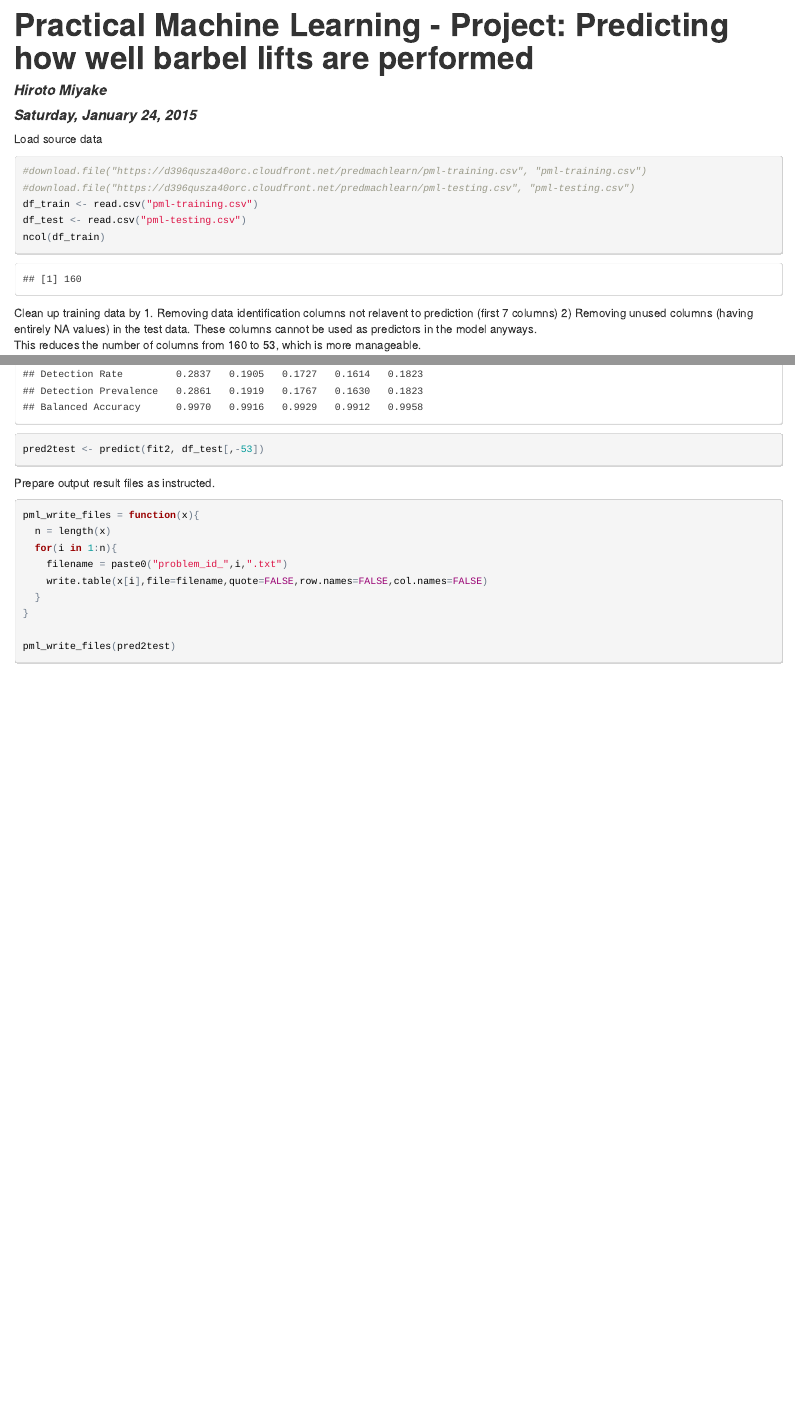
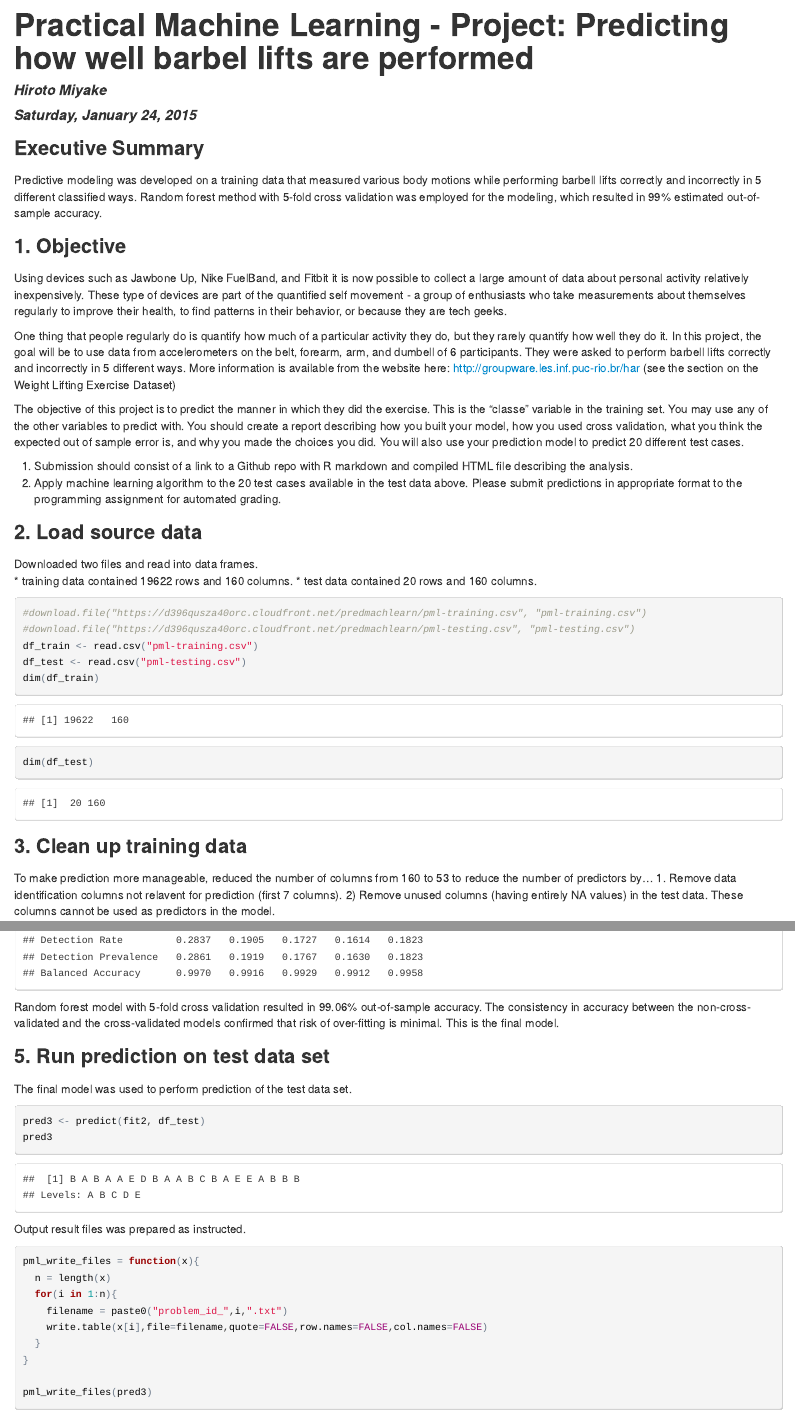
Before and after one commit to hirotom/pml-project, an R Markdown document (Main.Rmd): the page in a window 1100 px wide, from its top, and a second part further down, joined at a grey line. The pictures show the output file Main.html that the author committed with the source, opened offline.

Commit message:
Commit 3a

````diff
--- a/Main.Rmd
+++ b/Main.Rmd
@@ -5,19 +5,38 @@ date: "Saturday, January 24, 2015"
 output: html_document
 ---
 
-Load source data
+### Executive Summary
+Predictive modeling was developed on a training data that measured various body motions while performing barbell lifts correctly and incorrectly in 5 different classified ways.  Random forest method with 5-fold cross validation was employed for the modeling, which resulted in 99% estimated out-of-sample accuracy.
+
+### 1. Objective
+Using devices such as Jawbone Up, Nike FuelBand, and Fitbit it is now possible to collect a large amount of data about personal activity relatively inexpensively. These type of devices are part of the quantified self movement - a group of enthusiasts who take measurements about themselves regularly to improve their health, to find patterns in their behavior, or because they are tech geeks.
+
+One thing that people regularly do is quantify how much of a particular activity they do, but they rarely quantify how well they do it. In this project, the goal will be to use data from accelerometers on the belt, forearm, arm, and dumbell of 6 participants. They were asked to perform barbell lifts correctly and incorrectly in 5 different ways. More information is available from the website here: http://groupware.les.inf.puc-rio.br/har (see the section on the Weight Lifting Exercise Dataset)
+
+The objective of this project is to predict the manner in which they did the exercise. This is the "classe" variable in the training set. You may use any of the other variables to predict with. You should create a report describing how you built your model, how you used cross validation, what you think the expected out of sample error is, and why you made the choices you did. You will also use your prediction model to predict 20 different test cases.
+
+1. Submission should consist of a link to a Github repo with  R markdown and compiled HTML file describing the analysis.
+2. Apply machine learning algorithm to the 20 test cases available in the test data above. Please submit predictions in appropriate format to the programming assignment for automated grading.
+
+### 2. Load source data
+
+Downloaded two files and read into data frames.
+* training data contained 19622 rows and 160 columns.
+* test data contained 20 rows and 160 columns.
 ```{r a_load_data}
 #download.file("https://d396qusza40orc.cloudfront.net/predmachlearn/pml-training.csv", "pml-training.csv")
 #download.file("https://d396qusza40orc.cloudfront.net/predmachlearn/pml-testing.csv", "pml-testing.csv")
 df_train <- read.csv("pml-training.csv")
 df_test <- read.csv("pml-testing.csv")
-ncol(df_train)
+dim(df_train)
+dim(df_test)
 ```
 
-Clean up training data by
-1. Removing data identification columns not relavent to prediction (first 7 columns)
-2) Removing unused columns (having entirely NA values) in the test data.  These columns cannot be used as predictors in the model anyways.
-This reduces the number of columns from 160 to 53, which is more manageable.
+### 3. Clean up training data
+
+To make prediction more manageable, reduced the number of columns from 160 to 53 to reduce the number of predictors by...
+1. Remove data identification columns not relavent for prediction (first 7 columns).
+2) Remove unused columns (having entirely NA values) in the test data.  These columns cannot be used as predictors in the model.
 ```{r b_clean_data}
 df_train <- df_train[, -c(1,2,3,4,5,6,7)]
 df_test <- df_test[, -c(1,2,3,4,5,6,7)]
@@ -50,11 +72,20 @@ Model with k-fold cross-validation (5-fold) to reduce overfitting.
 fit2 <- train(classe ~ ., method="rf", data=training, trControl=trainControl(method="cv", number=5))
 pred2 <- predict(fit2, testing[,-53])
 confusionMatrix(pred2, testing$classe)
-pred2test <- predict(fit2, df_test[,-53])
+```
+Random forest model with 5-fold cross validation resulted in 99.06% out-of-sample accuracy.  The consistency in accuracy between the non-cross-validated and the cross-validated models confirmed that risk of over-fitting is minimal.
+This is the final model.
+
+### 5. Run prediction on test data set
+
+The final model was used to perform prediction of the test data set.
+```{r f_predict3}
+pred3 <- predict(fit2, df_test)
+pred3
 ```
 
-Prepare output result files as instructed.
-```{r f_output}
+Output result files was prepared as instructed.
+```{r g_output}
 pml_write_files = function(x){
   n = length(x)
   for(i in 1:n){
@@ -63,6 +94,5 @@ pml_write_files = function(x){
   }
 }
 
-pml_write_files(pred2test)
-
+pml_write_files(pred3)
 ```
````
Also changed, not shown: Main.html, Main.Rmd (15 more changed lines).
